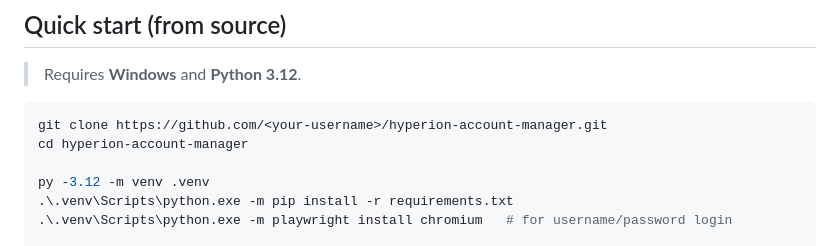
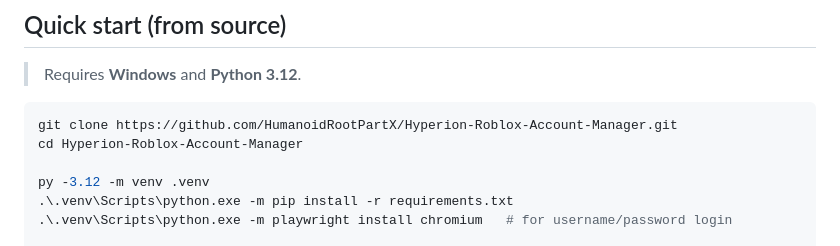
Before and after one commit to HumanoidRootPartX/Hyperion-Roblox-Account-Manager, a Markdown page: README.md, the part around the change. GitHub-like rendering.

````diff
--- a/README.md
+++ b/README.md
@@ -51,8 +51,8 @@
 > Requires **Windows** and **Python 3.12**.
 
 ```powershell
-git clone https://github.com/<your-username>/hyperion-account-manager.git
-cd hyperion-account-manager
+git clone https://github.com/HumanoidRootPartX/Hyperion-Roblox-Account-Manager.git
+cd Hyperion-Roblox-Account-Manager
 
 py -3.12 -m venv .venv
 .\.venv\Scripts\python.exe -m pip install -r requirements.txt
````
